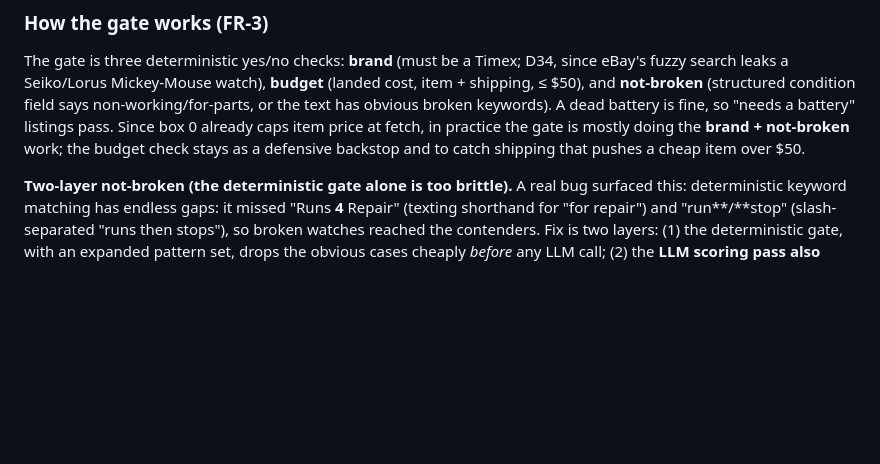
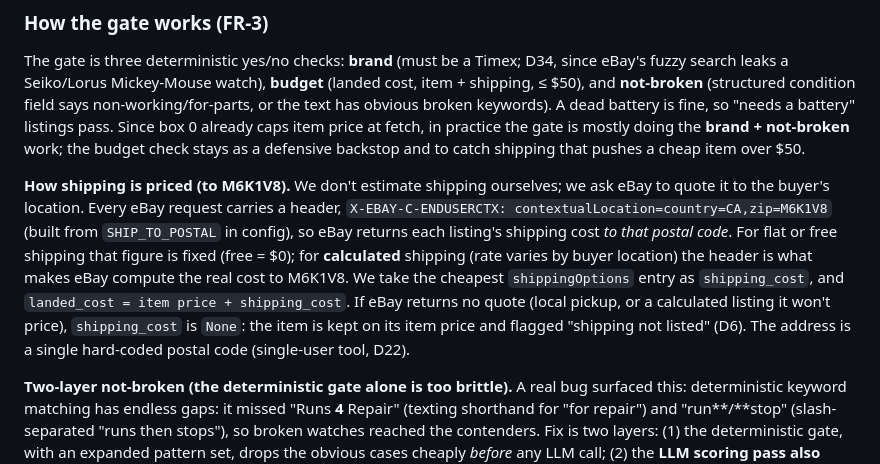
Before and after one commit to AverowRob/vintage-timex-scout, a Markdown page: README.md, the part around the change. Rendered like a GitHub page; blank space fills up the shorter version.

Commit message:
README §7: explain how shipping is priced to M6K1V8
Add a short note in the gate section: we don't estimate shipping, we ask eBay
to quote it to the ship-to postal code via the X-EBAY-C-ENDUSERCTX header, take
the cheapest shippingOptions entry, and add it to item price for landed cost.

Co-Authored-By: Claude Opus 4.8 <noreply@anthropic.com>

```diff
--- a/README.md
+++ b/README.md
@@ -186,6 +186,8 @@ Added downstream: `working_status`, `disclosed_damage`, `interest_score`, `reaso
 ### How the gate works (FR-3)
 The gate is three deterministic yes/no checks: **brand** (must be a Timex; D34, since eBay's fuzzy search leaks a Seiko/Lorus Mickey-Mouse watch), **budget** (landed cost, item + shipping, ≤ $50), and **not-broken** (structured condition field says non-working/for-parts, or the text has obvious broken keywords). A dead battery is fine, so "needs a battery" listings pass. Since box 0 already caps item price at fetch, in practice the gate is mostly doing the **brand + not-broken** work; the budget check stays as a defensive backstop and to catch shipping that pushes a cheap item over $50.
 
+**How shipping is priced (to M6K1V8).** We don't estimate shipping ourselves; we ask eBay to quote it to the buyer's location. Every eBay request carries a header, `X-EBAY-C-ENDUSERCTX: contextualLocation=country=CA,zip=M6K1V8` (built from `SHIP_TO_POSTAL` in config), so eBay returns each listing's shipping cost *to that postal code*. For flat or free shipping that figure is fixed (free = $0); for **calculated** shipping (rate varies by buyer location) the header is what makes eBay compute the real cost to M6K1V8. We take the cheapest `shippingOptions` entry as `shipping_cost`, and `landed_cost = item price + shipping_cost`. If eBay returns no quote (local pickup, or a calculated listing it won't price), `shipping_cost` is `None`: the item is kept on its item price and flagged "shipping not listed" (D6). The address is a single hard-coded postal code (single-user tool, D22).
+
 **Two-layer not-broken (the deterministic gate alone is too brittle).** A real bug surfaced this: deterministic keyword matching has endless gaps: it missed "Runs **4** Repair" (texting shorthand for "for repair") and "run**/**stop" (slash-separated "runs then stops"), so broken watches reached the contenders. Fix is two layers: (1) the deterministic gate, with an expanded pattern set, drops the obvious cases cheaply *before* any LLM call; (2) the **LLM scoring pass also returns a `broken` flag** (it reads the same listing and understands "Runs 4 Repair", "project watch", etc. natively), and anything it flags is removed entirely (a broken watch must never be a contender, FR-3). A dead/needs-battery is still fine in both layers. This is the E10 "LLM battery-vs-broken nuance" promoted from Later into the MVP, cheaply, because the LLM already scores every listing.
 
 ### How the interestingness ranking works
```
